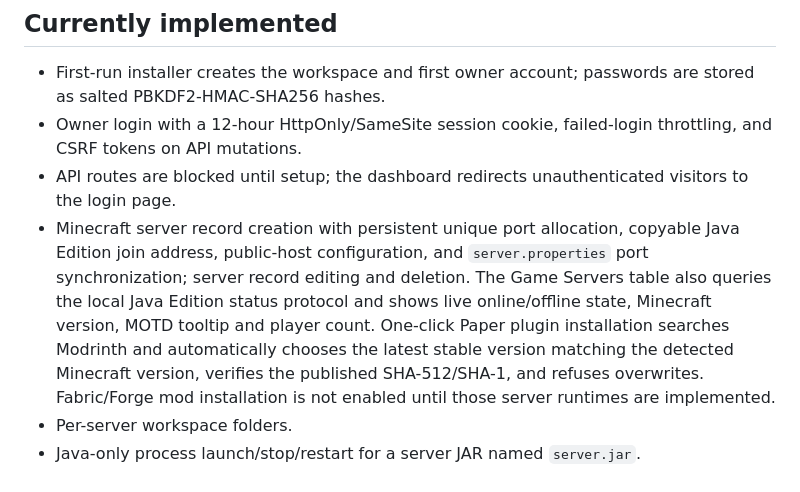
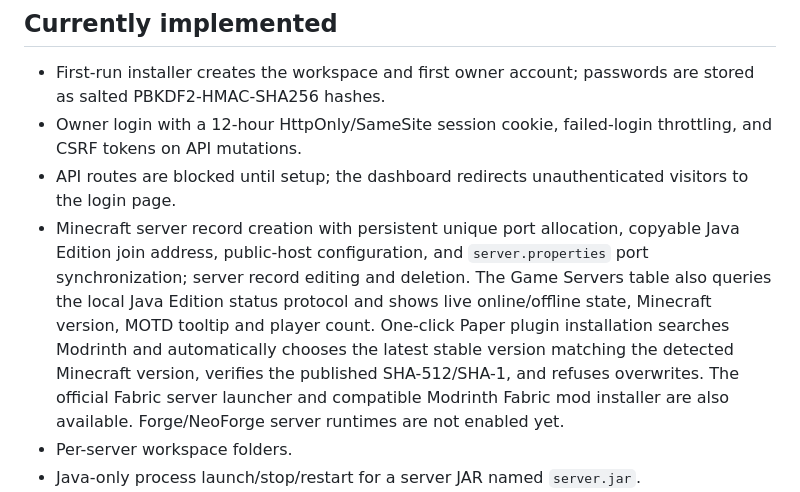
Before and after one commit to lponpz/Nexus-Panel, a Markdown page: README.md, the part around the change. Rendered like a GitHub page.

Commit message:
docs: describe Fabric server and mod support

```diff
--- a/README.md
+++ b/README.md
@@ -40,7 +40,7 @@ Open the installer/dashboard URL printed by the launcher. If it does not open au
 - First-run installer creates the workspace and first owner account; passwords are stored as salted PBKDF2-HMAC-SHA256 hashes.
 - Owner login with a 12-hour HttpOnly/SameSite session cookie, failed-login throttling, and CSRF tokens on API mutations.
 - API routes are blocked until setup; the dashboard redirects unauthenticated visitors to the login page.
-- Minecraft server record creation with persistent unique port allocation, copyable Java Edition join address, public-host configuration, and `server.properties` port synchronization; server record editing and deletion. The Game Servers table also queries the local Java Edition status protocol and shows live online/offline state, Minecraft version, MOTD tooltip and player count. One-click Paper plugin installation searches Modrinth and automatically chooses the latest stable version matching the detected Minecraft version, verifies the published SHA-512/SHA-1, and refuses overwrites. Fabric/Forge mod installation is not enabled until those server runtimes are implemented.
+- Minecraft server record creation with persistent unique port allocation, copyable Java Edition join address, public-host configuration, and `server.properties` port synchronization; server record editing and deletion. The Game Servers table also queries the local Java Edition status protocol and shows live online/offline state, Minecraft version, MOTD tooltip and player count. One-click Paper plugin installation searches Modrinth and automatically chooses the latest stable version matching the detected Minecraft version, verifies the published SHA-512/SHA-1, and refuses overwrites. The official Fabric server launcher and compatible Modrinth Fabric mod installer are also available. Forge/NeoForge server runtimes are not enabled yet.
 - Per-server workspace folders.
 - Java-only process launch/stop/restart for a server JAR named `server.jar`.
 - One-click stable Paper server installer using PaperMC's current Fill API; it chooses a Java-compatible stable version, validates the artifact host and published SHA-256, checks size, and atomically installs `server.jar` without overwriting an existing JAR.
```
